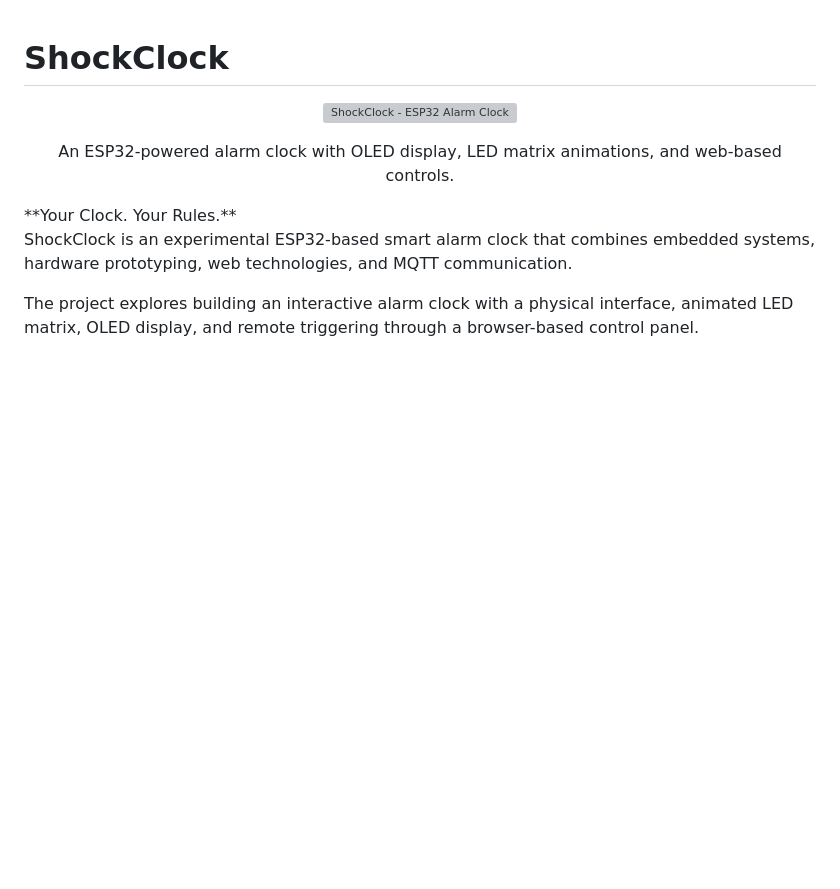
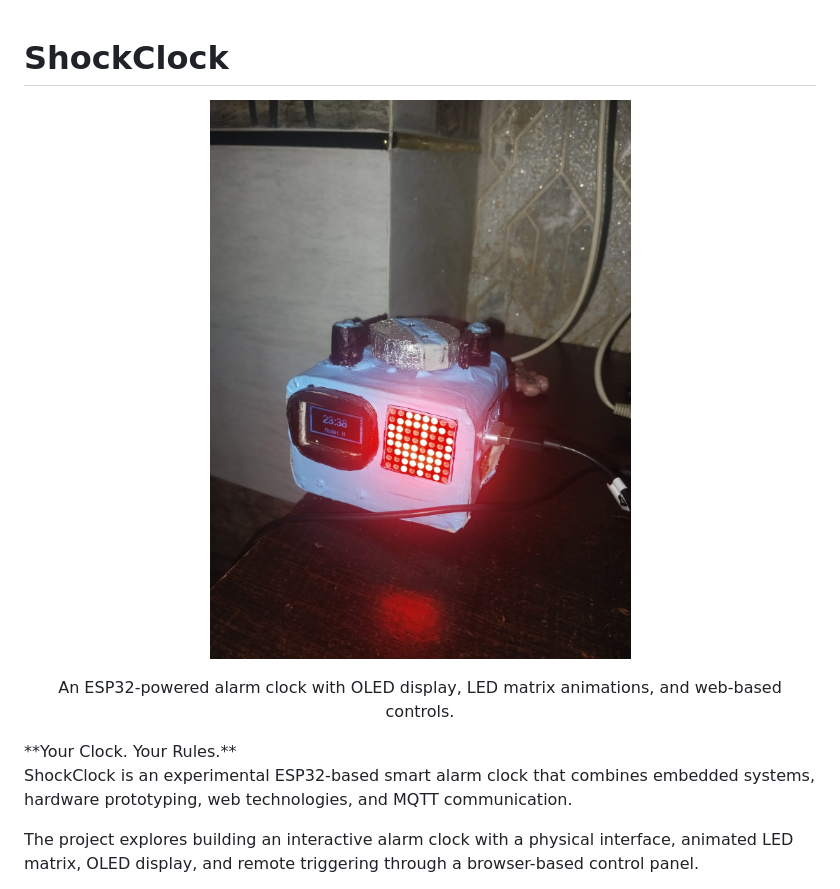
Before and after one commit to SnapTexas/ShockClock, a Markdown page: README.md, the part around the change. Drawn GitHub-style; blank space fills up the shorter version; grey boxes are pictures that could not be loaded.

```diff
--- a/README.md
+++ b/README.md
@@ -1,6 +1,6 @@
 # ShockClock
 <p align="center">
-  <img src="assets/shockclock.jpg" alt="ShockClock - ESP32 Alarm Clock" width="600">
+  <img src="assets/shockclock.jpeg" alt="ShockClock - ESP32 Alarm Clock" width="600">
 </p>
 
 <p align="center">
```
